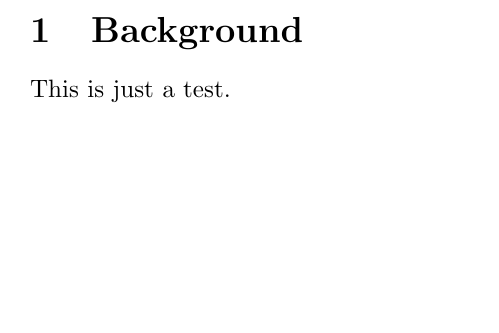
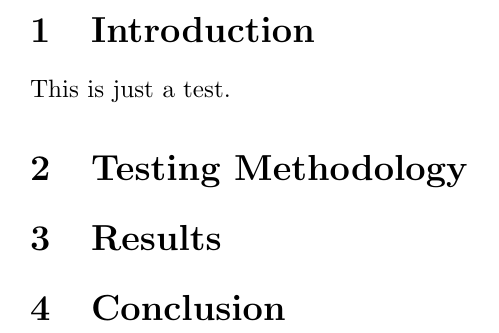
Before and after one commit to yoos/goflo, a LaTeX document (paper/paper.tex): part of page 3 of 3, cut at the place of the change, the shorter picture padded with empty space. Compiled offline with pdfLaTeX.

Commit message:
Paper structure.

```diff
--- a/paper/paper.tex
+++ b/paper/paper.tex
@@ -14,7 +14,13 @@
 
 \newpage
 
-\section{Background}
+\section{Introduction}
 This is just a test.
 
+\section{Testing Methodology}
+
+\section{Results}
+
+\section{Conclusion}
+
 \end{document}
```
